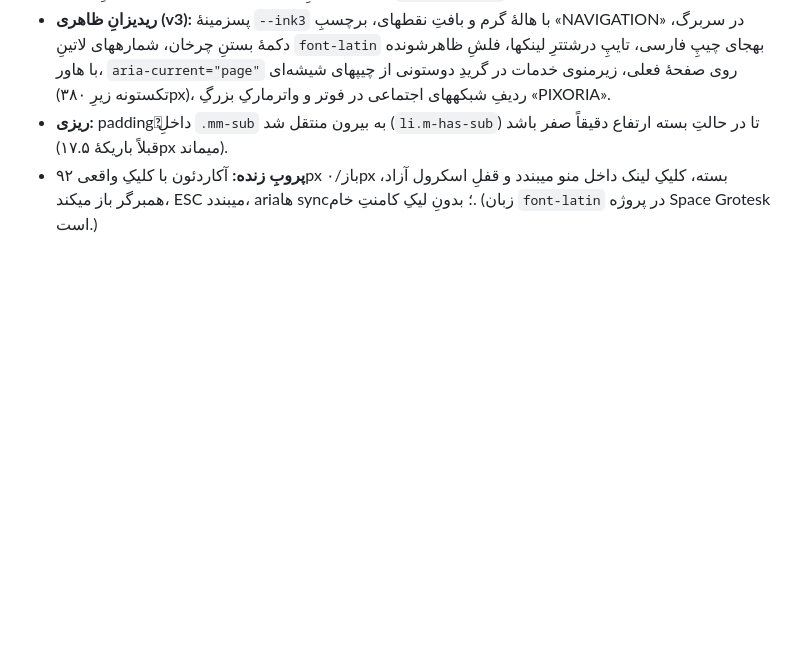
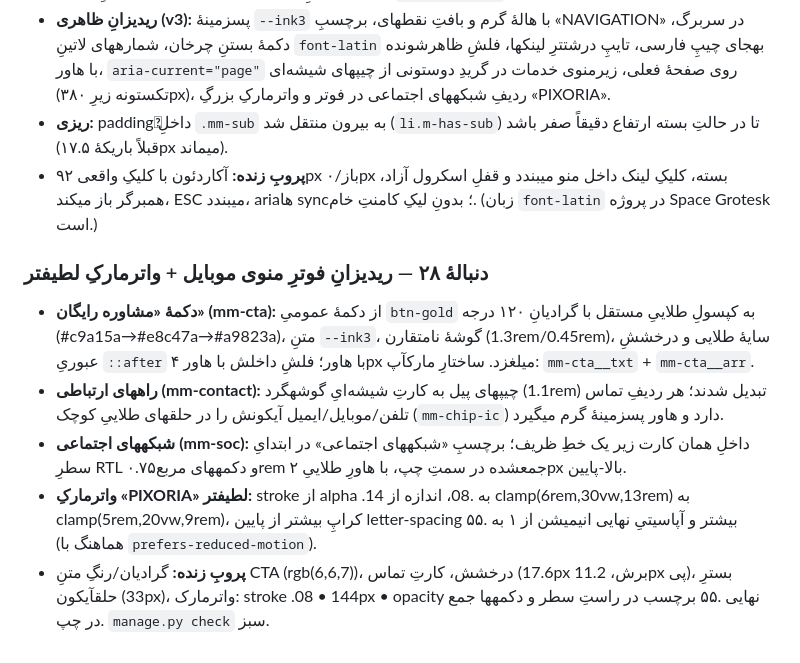
Before and after one commit to SoheilJA/pixoria, a Markdown page: AGENT_PROGRESS.md, the part around the change. GitHub-like rendering; blank space fills up the shorter version.

Commit message:
docs: log mobile menu footer polish
یادداشتِ دنبالهٔ ۲۸ به گزارشِ پیشرفت اضافه شد.

```diff
--- a/AGENT_PROGRESS.md
+++ b/AGENT_PROGRESS.md
@@ -383,3 +383,11 @@
 - **ریدیزانِ ظاهری (v3):** پسزمینهٔ `--ink3` با هالهٔ گرم و بافتِ نقطهای، برچسبِ «NAVIGATION» در سربرگ، دکمهٔ بستنِ چرخان، شمارههای لاتینِ `font-latin` بهجای چیپِ فارسی، تایپِ درشتترِ لینکها، فلشِ ظاهرشونده با هاور، `aria-current="page"` روی صفحهٔ فعلی، زیرمنوی خدمات در گریدِ دوستونی از چیپهای شیشه‌ای (تکستونه زیرِ ۳۸۰px)، ردیفِ شبکههای اجتماعی در فوتر و واترمارکِ بزرگِ «PIXORIA».
 - **ریزی:** paddingِ داخلِ `.mm-sub` به بیرون منتقل شد (`li.m-has-sub`) تا در حالتِ بسته ارتفاع دقیقاً صفر باشد (قبلاً باریکهٔ ۱۷.۵px میماند).
 - **پروبِ زنده:** آکاردئون با کلیکِ واقعی ۹۲px باز/۰px بسته، کلیکِ لینک داخل منو میبندد و قفلِ اسکرول آزاد، همبرگر باز میکند، ESC میبندد، ariaها sync؛ بدونِ لیکِ کامنتِ خام. (زبان `font-latin` در پروژه Space Grotesk است.)
+
+
+### دنبالهٔ ۲۸ — ریدیزانِ فوترِ منوی موبایل + واترمارکِ لطیفتر
+- **دکمهٔ «مشاوره رایگان» (mm-cta):** از دکمهٔ عمومیِ `btn-gold` به کپسولِ طلاییِ مستقل با گرادیانِ ۱۲۰ درجه (#c9a15a→#e8c47a→#a9823a)، متنِ `--ink3`، گوشهٔ نامتقارن (1.3rem/0.45rem)، سایهٔ طلایی و درخششِ عبوریِ `::after` با هاور؛ فلشِ داخلش با هاور ۴px میلغزد. ساختارِ مارکآپ: `mm-cta__txt` + `mm-cta__arr`.
+- **راههای ارتباطی (mm-contact):** چیپهای پیل به کارتِ شیشه‌ایِ گوشهگرد (1.1rem) تبدیل شدند؛ هر ردیفِ تماس تلفن/موبایل/ایمیل آیکونش را در حلقهای طلاییِ کوچک (`mm-chip-ic`) دارد و هاور پسزمینهٔ گرم میگیرد.
+- **شبکههای اجتماعی (mm-soc):** داخلِ همان کارت زیر یک خطِ ظریف؛ برچسبِ «شبکههای اجتماعی» در ابتدایِ سطرِ RTL و دکمههای مربع۰.۷۵rem جمعشده در سمتِ چپ، با هاورِ طلاییِ ۲px بالا-پایین.
+- **واترمارکِ «PIXORIA» لطیفتر:** stroke از alpha .14 به .08، اندازه از clamp(6rem,30vw,13rem) به clamp(5rem,20vw,9rem)، کراپِ بیشتر از پایین letter-spacing بیشتر و آپاسیتیِ نهایی انیمیشن از ۱ به .۵۵ (هماهنگ با `prefers-reduced-motion`).
+- **پروبِ زنده:** گرادیان/رنگِ متنِ CTA (rgb(6,6,7))، درخشش، کارتِ تماس (17.6px برش، 11.2px پی)، بسترِ حلقآیکون (33px)، واترمارک: stroke .08 • 144px • opacity نهایی .۵۵ برچسب در راستِ سطر و دکمهها جمع در چپ. `manage.py check` سبز.
```
